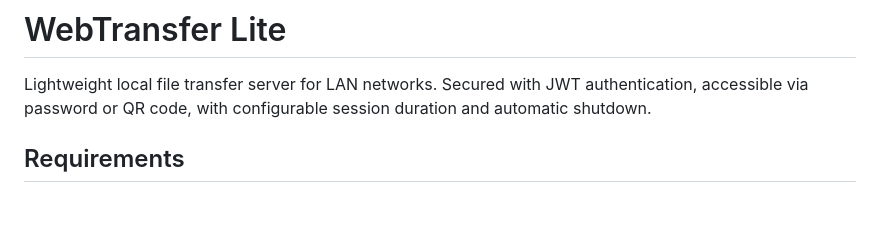
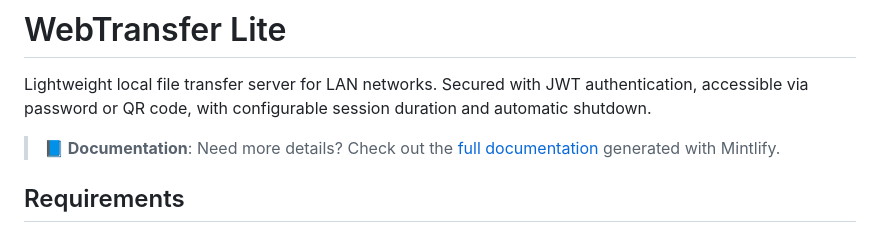
Before and after one commit to Michinded/webtransfer-lite, a Markdown page: README.md, the part around the change. GitHub-like rendering; blank space fills up the shorter version.

```diff
--- a/README.md
+++ b/README.md
@@ -1,6 +1,8 @@
 # WebTransfer Lite
 
 Lightweight local file transfer server for LAN networks. Secured with JWT authentication, accessible via password or QR code, with configurable session duration and automatic shutdown.
+
+> **📘 Documentation**: Need more details? Check out the [full documentation](https://www.mintlify.com/Michinded/webtransfer-lite) generated with Mintlify.
 
 ## Requirements
 
```
Also changed, not shown: README_ES.md (+2 -0 lines).
